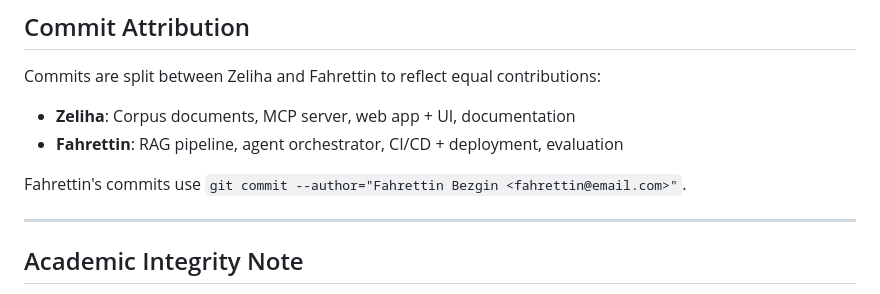
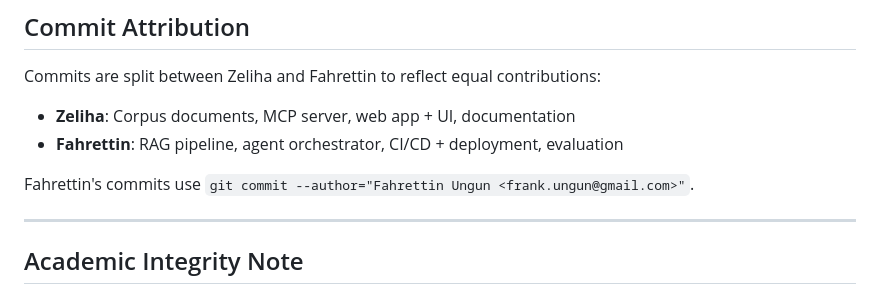
Before and after one commit to zungun1989/hr-policy-agent, a Markdown page: ai-tooling.md, the part around the change. Rendered like a GitHub page.

```diff
--- a/ai-tooling.md
+++ b/ai-tooling.md
@@ -58,7 +58,7 @@ Commits are split between Zeliha and Fahrettin to reflect equal contributions:
 - **Zeliha**: Corpus documents, MCP server, web app + UI, documentation
 - **Fahrettin**: RAG pipeline, agent orchestrator, CI/CD + deployment, evaluation
 
-Fahrettin's commits use `git commit --author="Fahrettin Bezgin <fahrettin@email.com>"`.
+Fahrettin's commits use `git commit --author="Fahrettin Ungun <frank.ungun@gmail.com>"`.
 
 ---
 
```
Also changed, not shown: README.md (+1 -1 lines).
